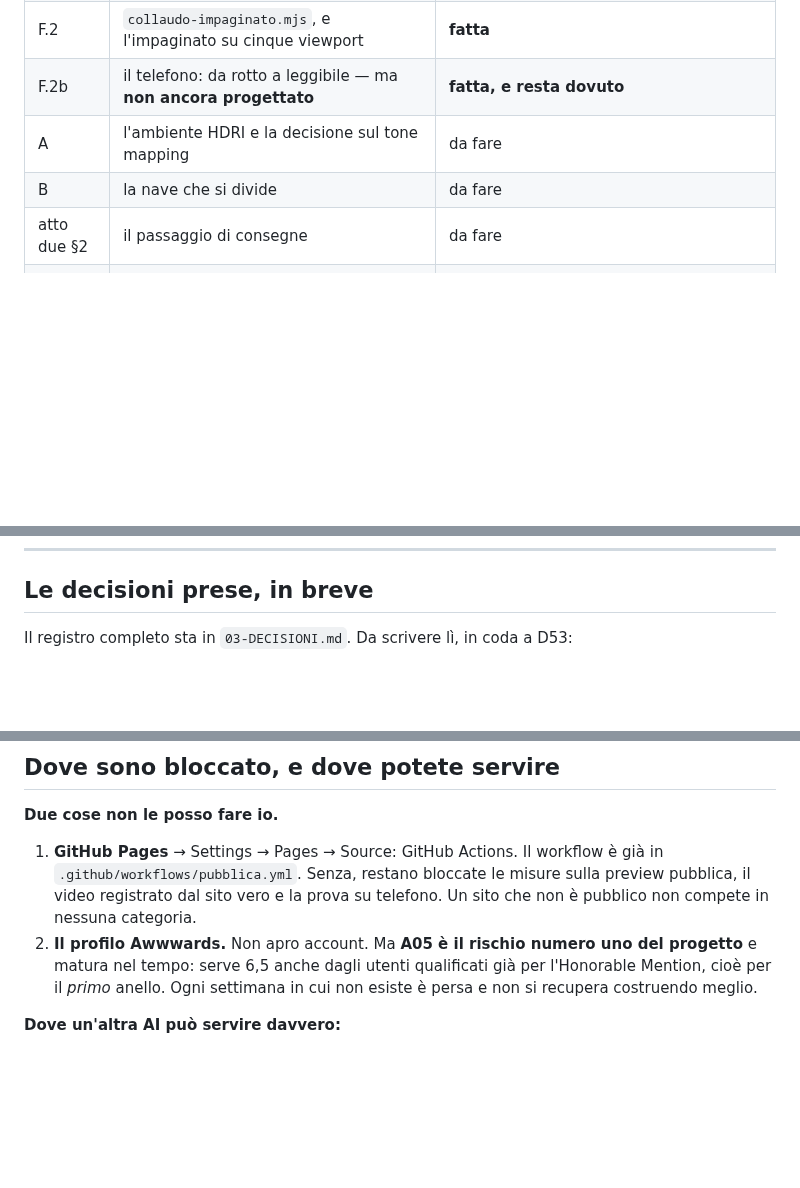
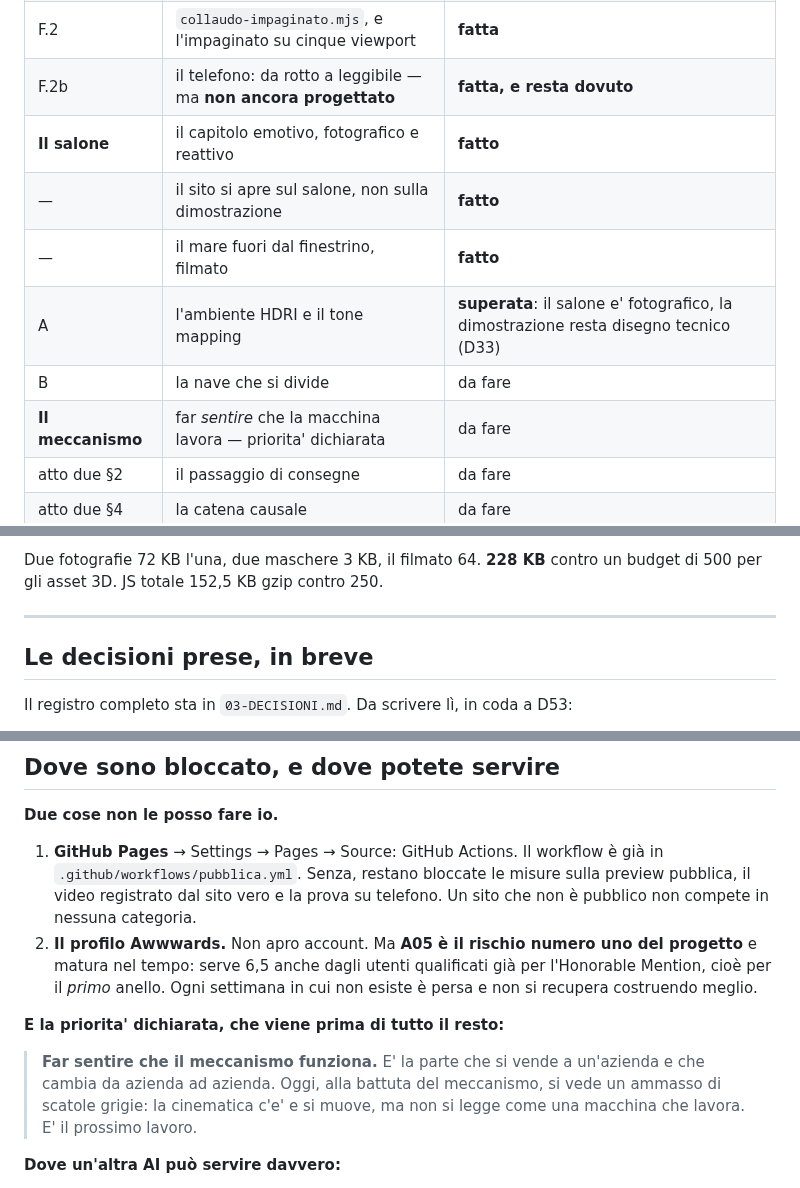
Before and after one commit to Villani85/nautica, a Markdown page: docs/12-PIANO-E-AVANZAMENTO.md, 3 parts joined by grey strips. Rendered like a GitHub page; blank space fills up the shorter version.

```diff
--- a/docs/12-PIANO-E-AVANZAMENTO.md
+++ b/docs/12-PIANO-E-AVANZAMENTO.md
@@ -44,8 +44,12 @@ allungava un sito che si legge. Al suo posto c'è `13-ATTO-DUE.md`.
 | F.1 | il copy che contraddiceva il metodo | **fatta** |
 | F.2 | `collaudo-impaginato.mjs`, e l'impaginato su cinque viewport | **fatta** |
 | F.2b | il telefono: da rotto a leggibile — ma **non ancora progettato** | **fatta, e resta dovuto** |
-| A | l'ambiente HDRI e la decisione sul tone mapping | da fare |
+| **Il salone** | il capitolo emotivo, fotografico e reattivo | **fatto** |
+| — | il sito si apre sul salone, non sulla dimostrazione | **fatto** |
+| — | il mare fuori dal finestrino, filmato | **fatto** |
+| A | l'ambiente HDRI e il tone mapping | **superata**: il salone e' fotografico, la dimostrazione resta disegno tecnico (D33) |
 | B | la nave che si divide | da fare |
+| **Il meccanismo** | far *sentire* che la macchina lavora — priorita' dichiarata | da fare |
 | atto due §2 | il passaggio di consegne | da fare |
 | atto due §4 | la catena causale | da fare |
 | atto due §5 | il finale, col salone | da fare |
@@ -330,3 +416,8 @@ Tolta anche una copia duplicata del font che poteva divergere in silenzio.
+Due fotografie 72 KB l'una, due maschere 3 KB, il filmato 64. **228 KB** contro
+un budget di 500 per gli asset 3D. JS totale 152,5 KB gzip contro 250.
+
+---
+
 ## Le decisioni prese, in breve
 
 Il registro completo sta in `03-DECISIONI.md`. Da scrivere lì, in coda a D53:
@@ -385,6 +476,13 @@ cura la causa — non si alza la soglia.
    già per l'Honorable Mention, cioè per il *primo* anello. Ogni settimana in
    cui non esiste è persa e non si recupera costruendo meglio.
 
+**E la priorita' dichiarata, che viene prima di tutto il resto:**
+
+> **Far sentire che il meccanismo funziona.** E' la parte che si vende a
+> un'azienda e che cambia da azienda ad azienda. Oggi, alla battuta del
+> meccanismo, si vede un ammasso di scatole grigie: la cinematica c'e' e si
+> muove, ma non si legge come una macchina che lavora. E' il prossimo lavoro.
+
 **Dove un'altra AI può servire davvero:**
 
 - **§5 di `13-ATTO-DUE.md` lascia aperta una domanda di regia**: come si vede il
```
Also changed, not shown: other parts of docs/12-PIANO-E-AVANZAMENTO.md (+82 -0 lines).
